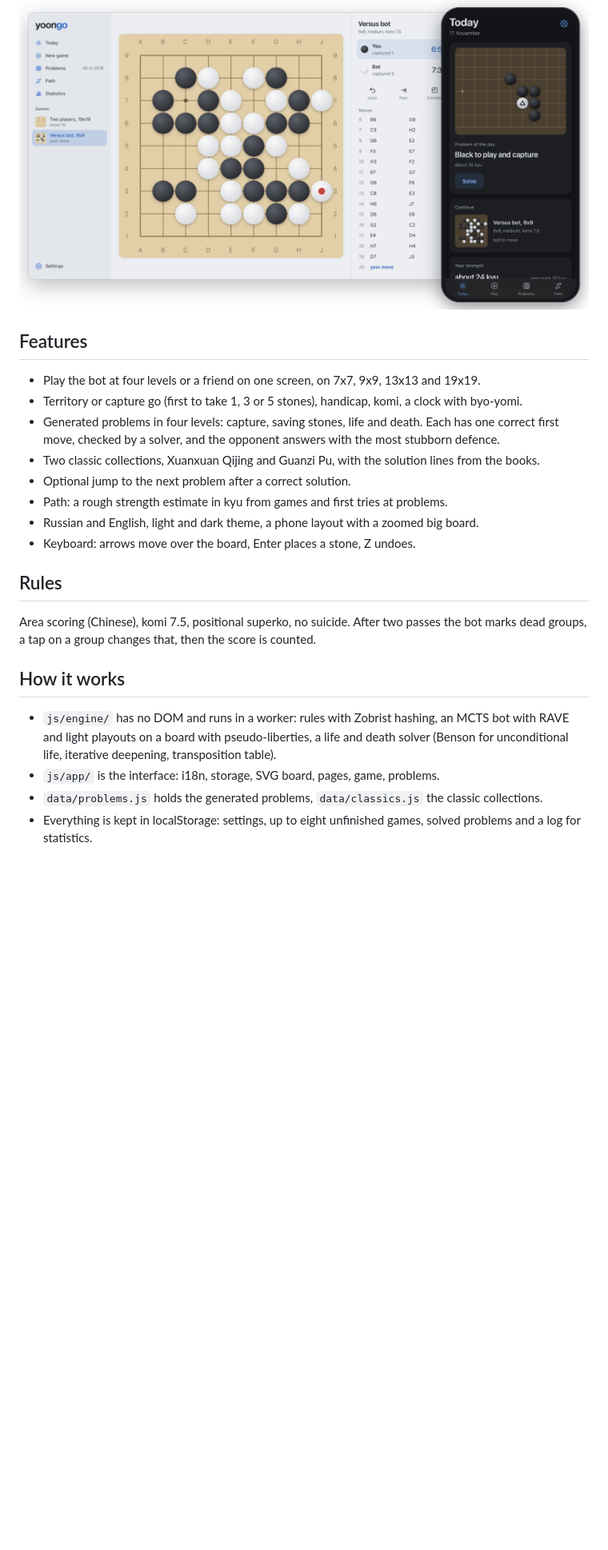
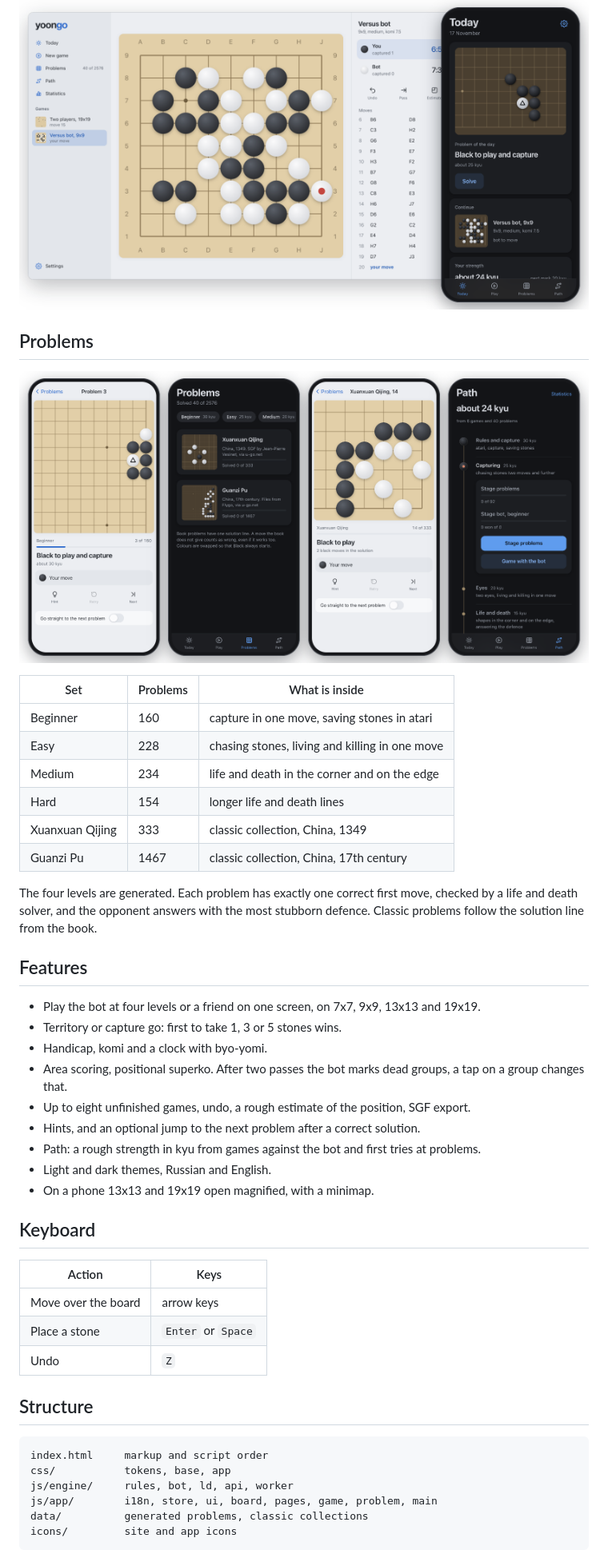
Before and after one commit to yoonzky/yoongo, a Markdown page: README.md, the part around one of its changes. Shown at 80% size. Rendered like a GitHub page; pictures changed too: .github/problems.png (added); blank space fills up the shorter version.

Commit message:
rework the readme

````diff
--- a/README.md
+++ b/README.md
@@ -6,25 +6,49 @@
 
 <p align="center"><img src=".github/preview.png" alt="Yoongo on a desktop and a phone"></p>
+
+## Problems
+
+![A problem, the classic collections, a book problem and the path on a phone](.github/problems.png)
+
+| Set | Problems | What is inside |
+|---|---|---|
+| Beginner | 160 | capture in one move, saving stones in atari |
+| Easy | 228 | chasing stones, living and killing in one move |
+| Medium | 234 | life and death in the corner and on the edge |
+| Hard | 154 | longer life and death lines |
+| Xuanxuan Qijing | 333 | classic collection, China, 1349 |
+| Guanzi Pu | 1467 | classic collection, China, 17th century |
+
+The four levels are generated. Each problem has exactly one correct first move, checked by a life and death solver, and the opponent answers with the most stubborn defence. Classic problems follow the solution line from the book.
 
 ## Features
 
 - Play the bot at four levels or a friend on one screen, on 7x7, 9x9, 13x13 and 19x19.
-- Territory or capture go (first to take 1, 3 or 5 stones), handicap, komi, a clock with byo-yomi.
-- Generated problems in four levels: capture, saving stones, life and death. Each has one correct first move, checked by a solver, and the opponent answers with the most stubborn defence.
-- Two classic collections, Xuanxuan Qijing and Guanzi Pu, with the solution lines from the books.
-- Optional jump to the next problem after a correct solution.
-- Path: a rough strength estimate in kyu from games and first tries at problems.
-- Russian and English, light and dark theme, a phone layout with a zoomed big board.
-- Keyboard: arrows move over the board, Enter places a stone, Z undoes.
+- Territory or capture go: first to take 1, 3 or 5 stones wins.
+- Handicap, komi and a clock with byo-yomi.
+- Area scoring, positional superko. After two passes the bot marks dead groups, a tap on a group changes that.
+- Up to eight unfinished games, undo, a rough estimate of the position, SGF export.
+- Hints, and an optional jump to the next problem after a correct solution.
+- Path: a rough strength in kyu from games against the bot and first tries at problems.
+- Light and dark themes, Russian and English.
+- On a phone 13x13 and 19x19 open magnified, with a minimap.
 
-## Rules
+## Keyboard
 
-Area scoring (Chinese), komi 7.5, positional superko, no suicide. After two passes the bot marks dead groups, a tap on a group changes that, then the score is counted.
+| Action | Keys |
+|---|---|
+| Move over the board | arrow keys |
+| Place a stone | `Enter` or `Space` |
+| Undo | `Z` |
 
-## How it works
+## Structure
 
-- `js/engine/` has no DOM and runs in a worker: rules with Zobrist hashing, an MCTS bot with RAVE and light playouts on a board with pseudo-liberties, a life and death solver (Benson for unconditional life, iterative deepening, transposition table).
-- `js/app/` is the interface: i18n, storage, SVG board, pages, game, problems.
-- `data/problems.js` holds the generated problems, `data/classics.js` the classic collections.
-- Everything is kept in localStorage: settings, up to eight unfinished games, solved problems and a log for statistics.
+```
+index.html     markup and script order
+css/           tokens, base, app
+js/engine/     rules, bot, ld, api, worker
+js/app/        i18n, store, ui, board, pages, game, problem, main
+data/          generated problems, classic collections
+icons/         site and app icons
+```
 
````
Also changed, not shown: other parts of README.md (+18 -4 lines), .github/logo-light.png, 1 other file.
